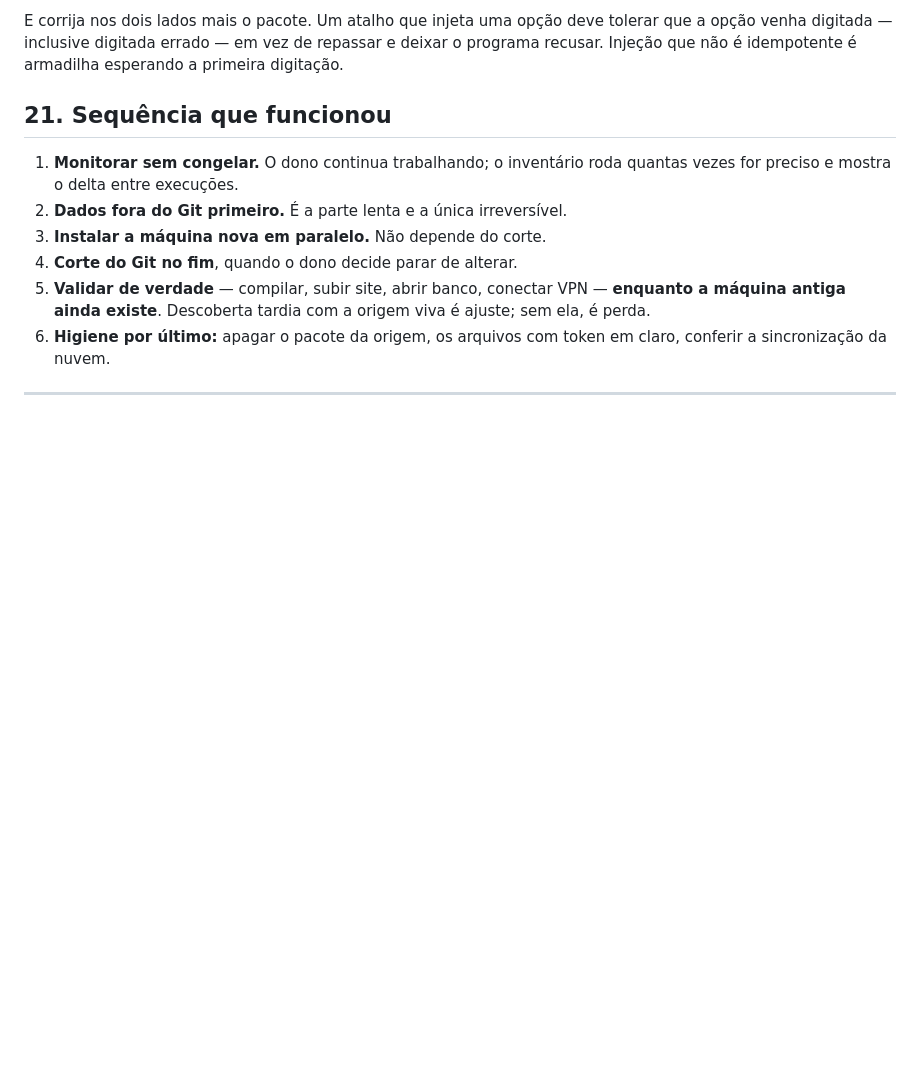
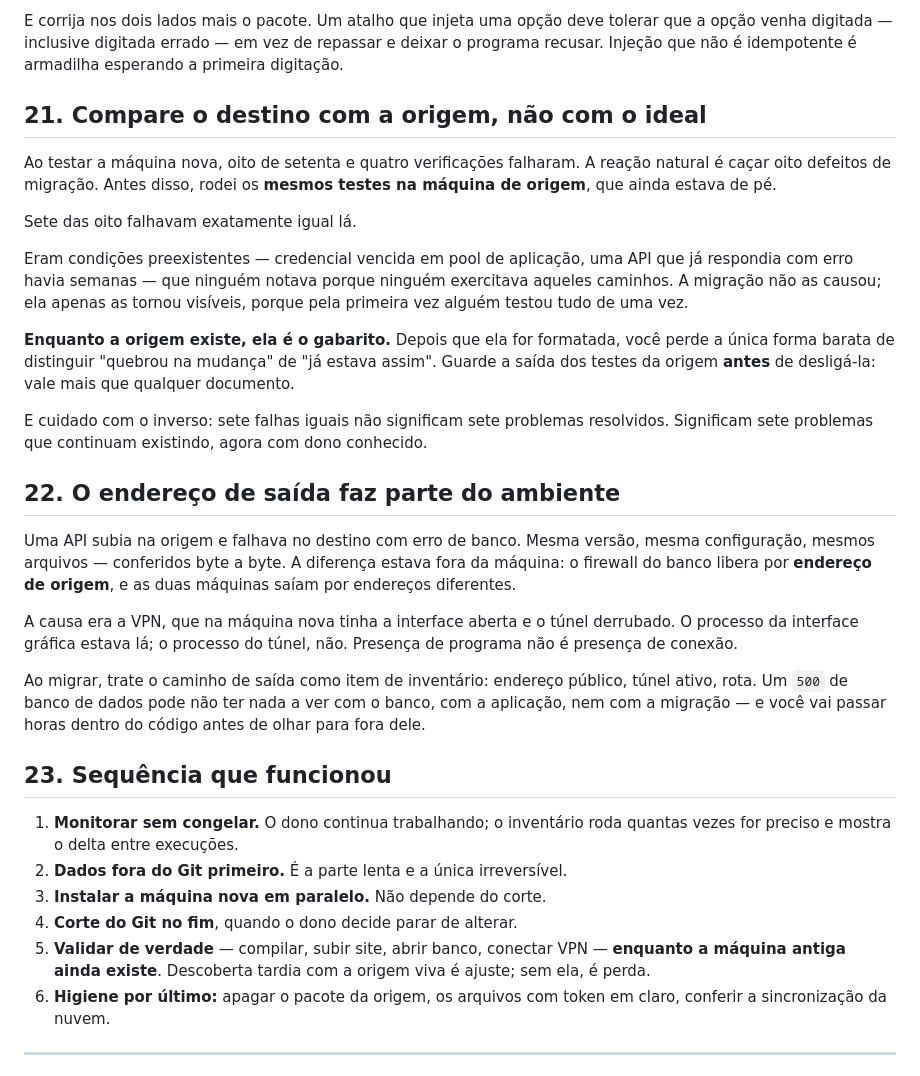
Before and after one commit to DeidimilerGusmaoAguiar/GerenciadorComputador, a Markdown page: docs/MIGRACAO-DE-MAQUINA.md, the part around the change. Rendered like a GitHub page; blank space fills up the shorter version.

Commit message:
Ensina a comparar o destino com a origem, e a olhar para fora da máquina
Ao testar a máquina nova, oito de setenta e quatro verificações falharam. Rodar
os mesmos testes na origem, que ainda estava de pé, mostrou que sete falhavam
igual lá: credencial vencida em pool de aplicação e uma API que já respondia com
erro havia semanas. A migração não causou nada disso — apenas tornou visível,
porque pela primeira vez alguém exercitou todos os caminhos de uma vez.

Enquanto a origem existe, ela é o gabarito. Guarde a saída dos testes dela antes
de formatá-la: depois não há como distinguir barato "quebrou na mudança" de "já
estava assim".

Documenta também a oitava falha, a única real: uma API subia na origem e falhava
no destino com erro de banco, com arquivos idênticos byte a byte. O firewall do
banco libera por endereço de origem, e as duas máquinas saíam por endereços
diferentes porque no destino o túnel da VPN estava derrubado — com a interface
gráfica aberta, o que faz parecer conectado. Presença de programa não é presença
de conexão, e o caminho de saída é item de inventário.

Co-Authored-By: Claude Opus 5 (1M context) <noreply@anthropic.com>

```diff
--- a/docs/MIGRACAO-DE-MAQUINA.md
+++ b/docs/MIGRACAO-DE-MAQUINA.md
@@ -458,7 +458,45 @@ tolerar que a opção venha digitada — inclusive digitada errado — em vez de
 repassar e deixar o programa recusar. Injeção que não é idempotente é armadilha
 esperando a primeira digitação.
 
-## 21. Sequência que funcionou
+## 21. Compare o destino com a origem, não com o ideal
+
+Ao testar a máquina nova, oito de setenta e quatro verificações falharam. A
+reação natural é caçar oito defeitos de migração. Antes disso, rodei os **mesmos
+testes na máquina de origem**, que ainda estava de pé.
+
+Sete das oito falhavam exatamente igual lá.
+
+Eram condições preexistentes — credencial vencida em pool de aplicação, uma API
+que já respondia com erro havia semanas — que ninguém notava porque ninguém
+exercitava aqueles caminhos. A migração não as causou; ela apenas as tornou
+visíveis, porque pela primeira vez alguém testou tudo de uma vez.
+
+**Enquanto a origem existe, ela é o gabarito.** Depois que ela for formatada,
+você perde a única forma barata de distinguir "quebrou na mudança" de "já estava
+assim". Guarde a saída dos testes da origem **antes** de desligá-la: vale mais
+que qualquer documento.
+
+E cuidado com o inverso: sete falhas iguais não significam sete problemas
+resolvidos. Significam sete problemas que continuam existindo, agora com dono
+conhecido.
+
+## 22. O endereço de saída faz parte do ambiente
+
+Uma API subia na origem e falhava no destino com erro de banco. Mesma versão,
+mesma configuração, mesmos arquivos — conferidos byte a byte. A diferença estava
+fora da máquina: o firewall do banco libera por **endereço de origem**, e as duas
+máquinas saíam por endereços diferentes.
+
+A causa era a VPN, que na máquina nova tinha a interface aberta e o túnel
+derrubado. O processo da interface gráfica estava lá; o processo do túnel, não.
+Presença de programa não é presença de conexão.
+
+Ao migrar, trate o caminho de saída como item de inventário: endereço público,
+túnel ativo, rota. Um `500` de banco de dados pode não ter nada a ver com o
+banco, com a aplicação, nem com a migração — e você vai passar horas dentro do
+código antes de olhar para fora dele.
+
+## 23. Sequência que funcionou
 
 1. **Monitorar sem congelar.** O dono continua trabalhando; o inventário roda
    quantas vezes for preciso e mostra o delta entre execuções.
```
